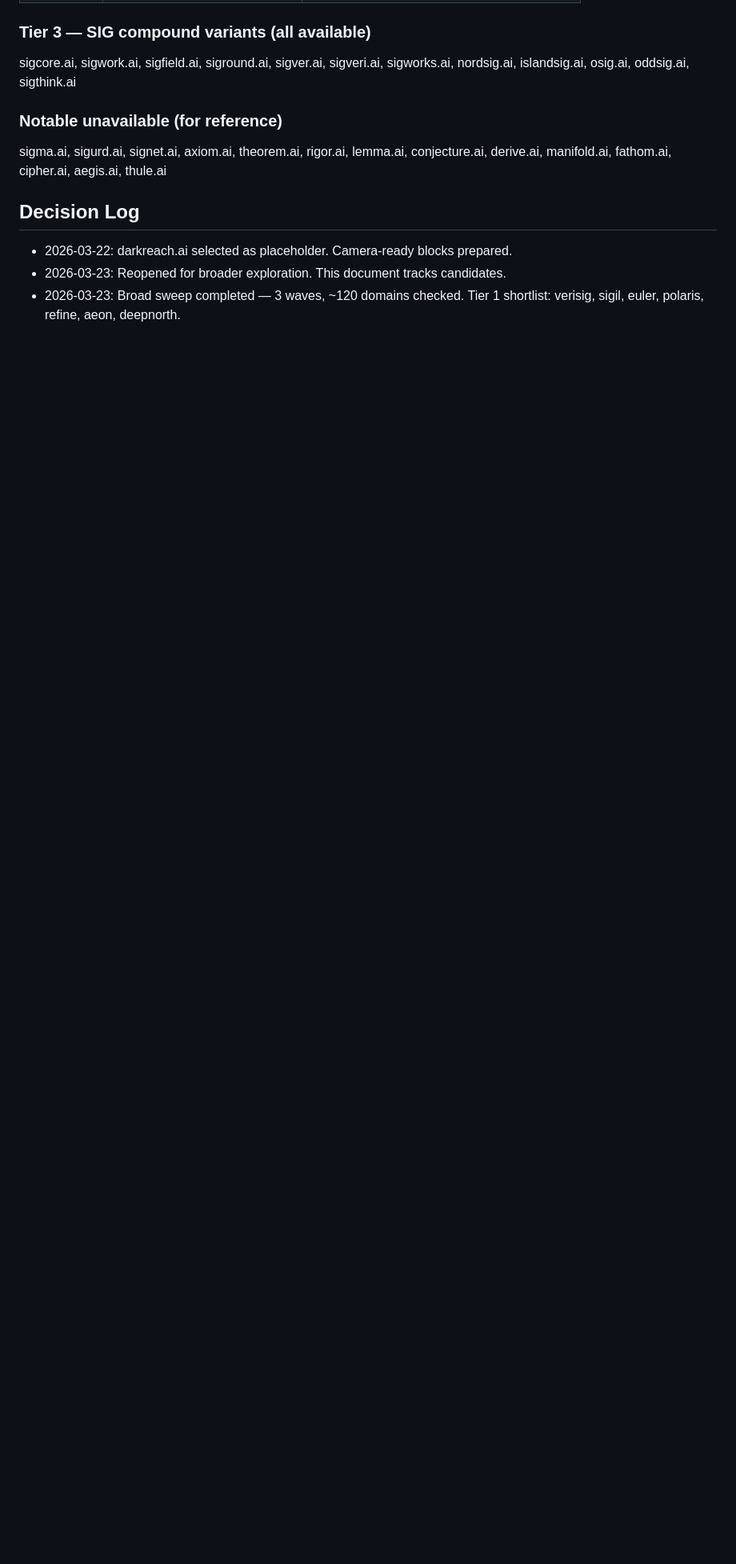
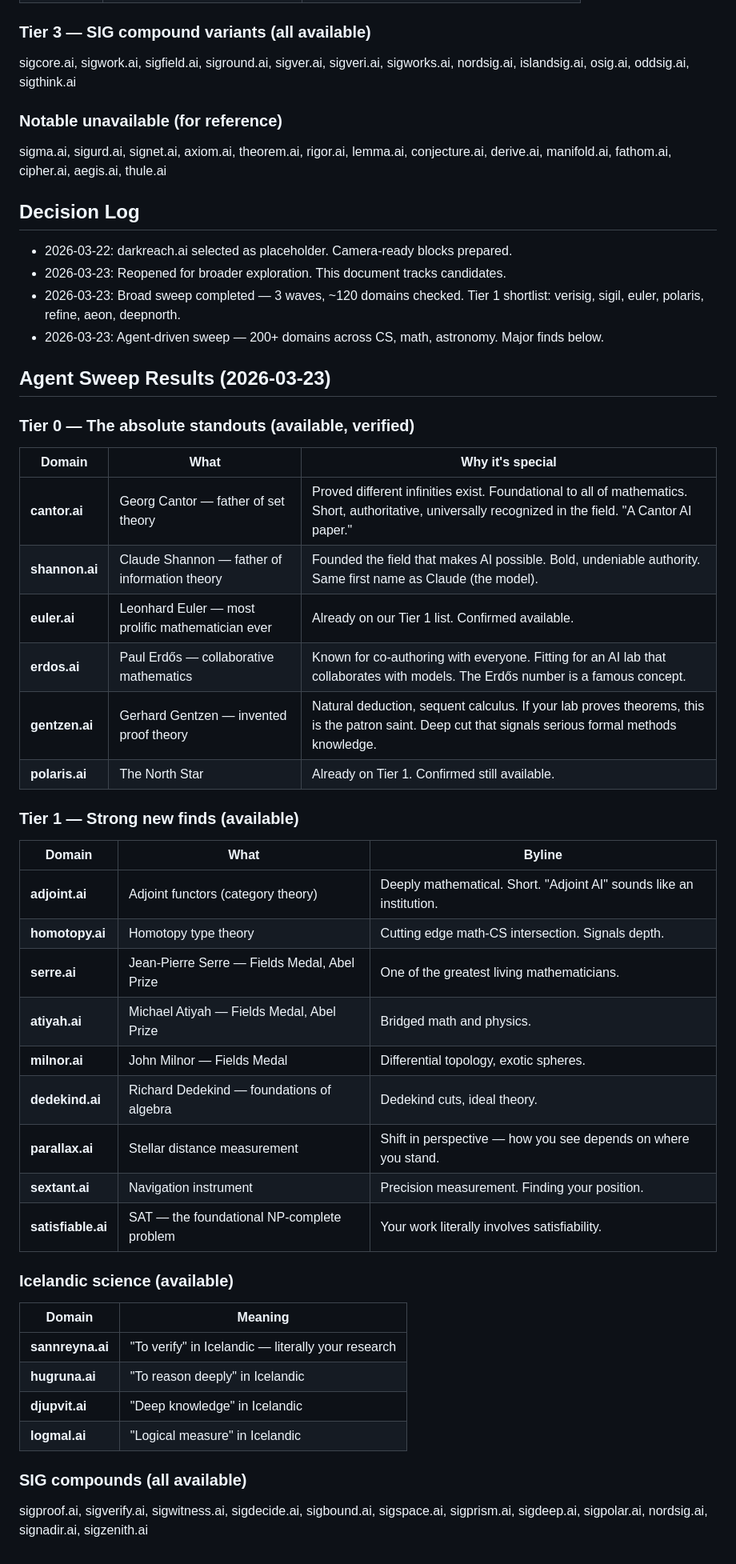
Before and after one commit to serre-ai/research, a Markdown page: docs/BRANDING.md, the part around the change. Shown at 80% size. Rendered like a GitHub page; blank space fills up the shorter version.

Commit message:
docs: agent sweep — 200+ domains, new Tier 0 finds (cantor, shannon, gentzen, erdos)

```diff
--- a/docs/BRANDING.md
+++ b/docs/BRANDING.md
@@ -140,3 +140,44 @@ sigma.ai, sigurd.ai, signet.ai, axiom.ai, theorem.ai, rigor.ai, lemma.ai, conjec
 - 2026-03-22: darkreach.ai selected as placeholder. Camera-ready blocks prepared.
 - 2026-03-23: Reopened for broader exploration. This document tracks candidates.
 - 2026-03-23: Broad sweep completed — 3 waves, ~120 domains checked. Tier 1 shortlist: verisig, sigil, euler, polaris, refine, aeon, deepnorth.
+- 2026-03-23: Agent-driven sweep — 200+ domains across CS, math, astronomy. Major finds below.
+
+## Agent Sweep Results (2026-03-23)
+
+### Tier 0 — The absolute standouts (available, verified)
+
+| Domain | What | Why it's special |
+|--------|------|-----------------|
+| **cantor.ai** | Georg Cantor — father of set theory | Proved different infinities exist. Foundational to all of mathematics. Short, authoritative, universally recognized in the field. "A Cantor AI paper." |
+| **shannon.ai** | Claude Shannon — father of information theory | Founded the field that makes AI possible. Bold, undeniable authority. Same first name as Claude (the model). |
+| **euler.ai** | Leonhard Euler — most prolific mathematician ever | Already on our Tier 1 list. Confirmed available. |
+| **erdos.ai** | Paul Erdős — collaborative mathematics | Known for co-authoring with everyone. Fitting for an AI lab that collaborates with models. The Erdős number is a famous concept. |
+| **gentzen.ai** | Gerhard Gentzen — invented proof theory | Natural deduction, sequent calculus. If your lab proves theorems, this is the patron saint. Deep cut that signals serious formal methods knowledge. |
+| **polaris.ai** | The North Star | Already on Tier 1. Confirmed still available. |
+
+### Tier 1 — Strong new finds (available)
+
+| Domain | What | Byline |
+|--------|------|--------|
+| **adjoint.ai** | Adjoint functors (category theory) | Deeply mathematical. Short. "Adjoint AI" sounds like an institution. |
+| **homotopy.ai** | Homotopy type theory | Cutting edge math-CS intersection. Signals depth. |
+| **serre.ai** | Jean-Pierre Serre — Fields Medal, Abel Prize | One of the greatest living mathematicians. |
+| **atiyah.ai** | Michael Atiyah — Fields Medal, Abel Prize | Bridged math and physics. |
+| **milnor.ai** | John Milnor — Fields Medal | Differential topology, exotic spheres. |
+| **dedekind.ai** | Richard Dedekind — foundations of algebra | Dedekind cuts, ideal theory. |
+| **parallax.ai** | Stellar distance measurement | Shift in perspective — how you see depends on where you stand. |
+| **sextant.ai** | Navigation instrument | Precision measurement. Finding your position. |
+| **satisfiable.ai** | SAT — the foundational NP-complete problem | Your work literally involves satisfiability. |
+
+### Icelandic science (available)
+
+| Domain | Meaning |
+|--------|---------|
+| **sannreyna.ai** | "To verify" in Icelandic — literally your research |
+| **hugruna.ai** | "To reason deeply" in Icelandic |
+| **djupvit.ai** | "Deep knowledge" in Icelandic |
+| **logmal.ai** | "Logical measure" in Icelandic |
+
+### SIG compounds (all available)
+
+sigproof.ai, sigverify.ai, sigwitness.ai, sigdecide.ai, sigbound.ai, sigspace.ai, sigprism.ai, sigdeep.ai, sigpolar.ai, nordsig.ai, signadir.ai, sigzenith.ai
```
